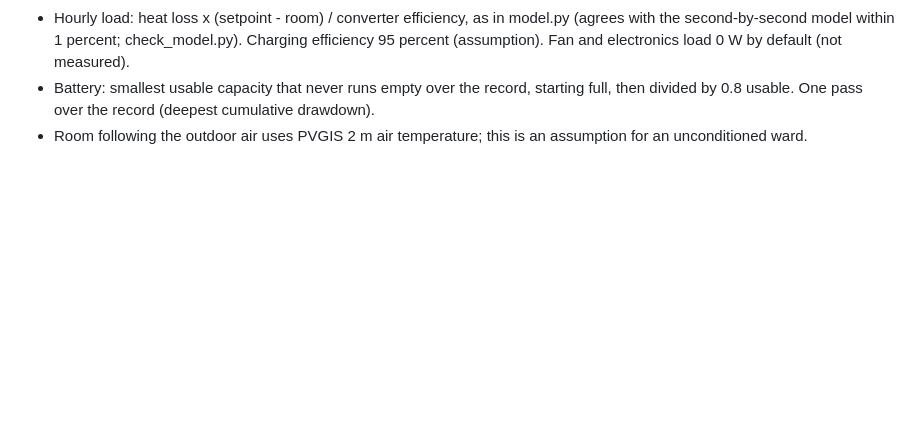
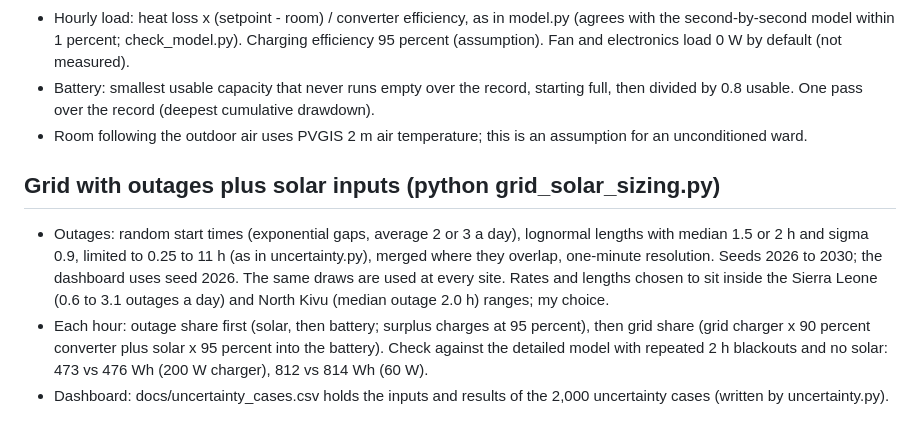
Before and after one commit to Alusine-bah/incubator-power-resilience, a Markdown page: PARAMETERS.md, the part around the change. Rendered like a GitHub page; blank space fills up the shorter version.

```diff
--- a/PARAMETERS.md
+++ b/PARAMETERS.md
@@ -137,3 +137,9 @@ Status: CITED = a published value supports it; DERIVED = our arithmetic from pub
 - Hourly load: heat loss x (setpoint - room) / converter efficiency, as in model.py (agrees with the second-by-second model within 1 percent; check_model.py). Charging efficiency 95 percent (assumption). Fan and electronics load 0 W by default (not measured).
 - Battery: smallest usable capacity that never runs empty over the record, starting full, then divided by 0.8 usable. One pass over the record (deepest cumulative drawdown).
 - Room following the outdoor air uses PVGIS 2 m air temperature; this is an assumption for an unconditioned ward.
+
+
+## Grid with outages plus solar inputs (python grid_solar_sizing.py)
+- Outages: random start times (exponential gaps, average 2 or 3 a day), lognormal lengths with median 1.5 or 2 h and sigma 0.9, limited to 0.25 to 11 h (as in uncertainty.py), merged where they overlap, one-minute resolution. Seeds 2026 to 2030; the dashboard uses seed 2026. The same draws are used at every site. Rates and lengths chosen to sit inside the Sierra Leone (0.6 to 3.1 outages a day) and North Kivu (median outage 2.0 h) ranges; my choice.
+- Each hour: outage share first (solar, then battery; surplus charges at 95 percent), then grid share (grid charger x 90 percent converter plus solar x 95 percent into the battery). Check against the detailed model with repeated 2 h blackouts and no solar: 473 vs 476 Wh (200 W charger), 812 vs 814 Wh (60 W).
+- Dashboard: docs/uncertainty_cases.csv holds the inputs and results of the 2,000 uncertainty cases (written by uncertainty.py).
```
Also changed, not shown: README.md (+17 -3 lines), docs/grid_solar.png (added), 7 other files.
